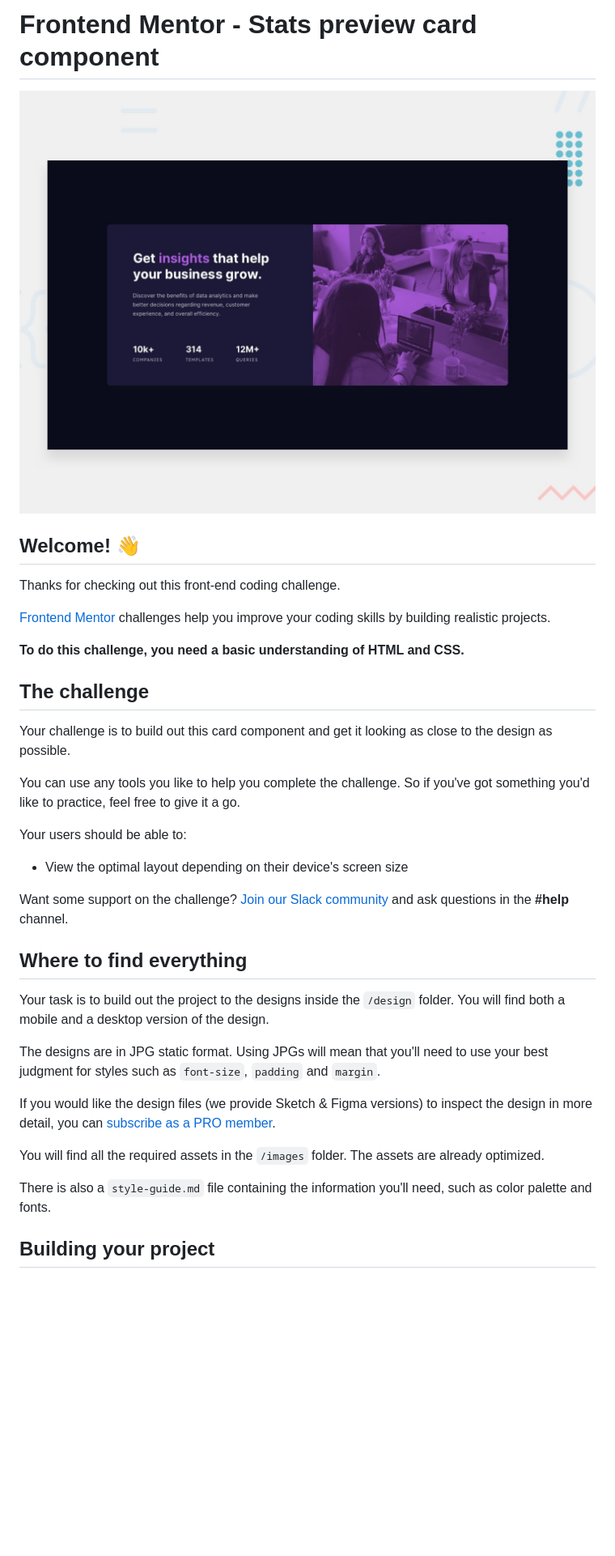
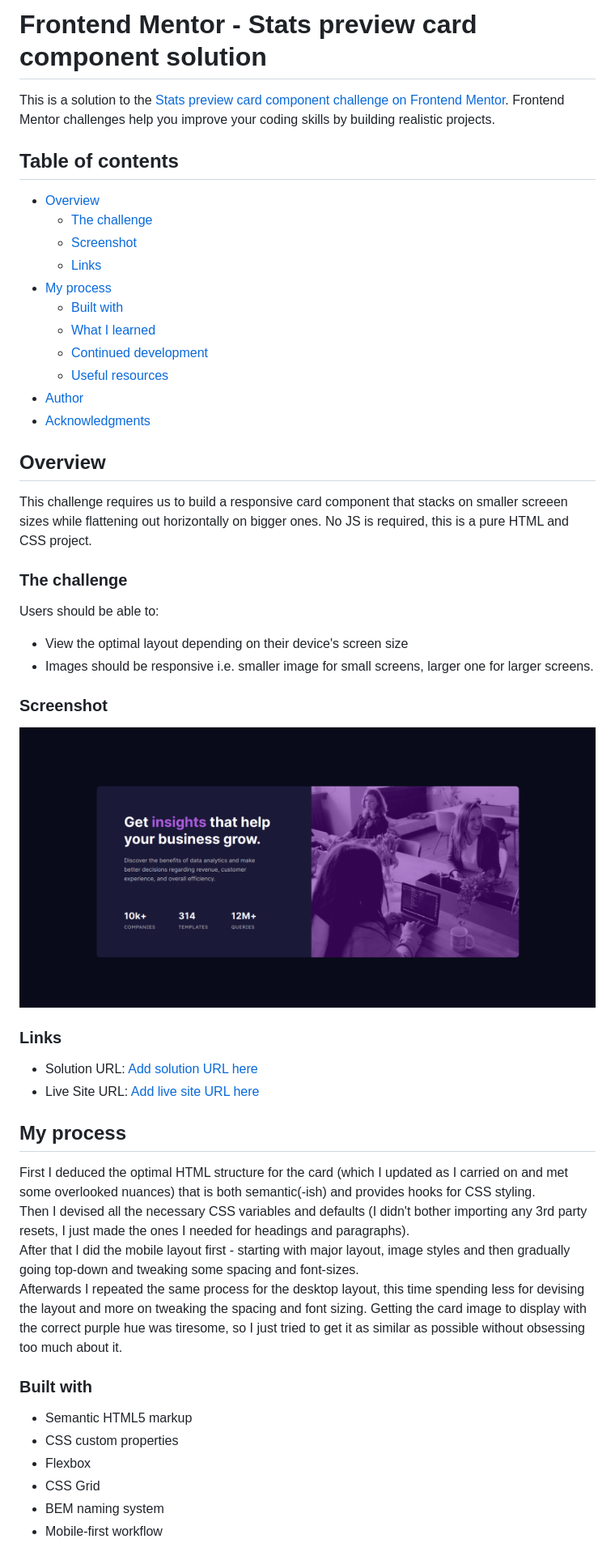
Before and after one commit to marisudris/frontend-mentor-stats-preview-card-component, a Markdown page: README.md, the part around the change printed below. Shown: that part at 81% size. Rendered like a GitHub page; pictures changed too: design/my-result.png (added); blank space fills up the shorter version.

Commit message:
Added my own README

```diff
--- a/README.md
+++ b/README.md
@@ -1,38 +1,64 @@
-# Frontend Mentor - Stats preview card component
+# Frontend Mentor - Stats preview card component solution
 
-![Design preview for the Stats preview card component coding challenge](./design/desktop-preview.jpg)
+This is a solution to the [Stats preview card component challenge on Frontend Mentor](https://www.frontendmentor.io/challenges/stats-preview-card-component-8JqbgoU62). Frontend Mentor challenges help you improve your coding skills by building realistic projects.
 
-## Welcome! 👋
+## Table of contents
 
-Thanks for checking out this front-end coding challenge.
+- [Overview](#overview)
+  - [The challenge](#the-challenge)
+  - [Screenshot](#screenshot)
+  - [Links](#links)
+- [My process](#my-process)
+  - [Built with](#built-with)
+  - [What I learned](#what-i-learned)
+  - [Continued development](#continued-development)
+  - [Useful resources](#useful-resources)
+- [Author](#author)
+- [Acknowledgments](#acknowledgments)
 
-[Frontend Mentor](https://www.frontendmentor.io) challenges help you improve your coding skills by building realistic projects.
+## Overview
 
-**To do this challenge, you need a basic understanding of HTML and CSS.**
+This challenge requires us to build a responsive card component that stacks on
+smaller screeen sizes while flattening out horizontally on bigger ones. No JS is required, this
+is a pure HTML and CSS project.
 
-## The challenge
+### The challenge
 
-Your challenge is to build out this card component and get it looking as close to the design as possible.
-
-You can use any tools you like to help you complete the challenge. So if you've got something you'd like to practice, feel free to give it a go.
-
-Your users should be able to:
+Users should be able to:
 
 - View the optimal layout depending on their device's screen size
+- Images should be responsive i.e. smaller image for small screens, larger one for
+  larger screens.
 
-Want some support on the challenge? [Join our Slack community](https://www.frontendmentor.io/slack) and ask questions in the **#help** channel.
+### Screenshot
 
-## Where to find everything
+![](./design/my-result.png)
 
-Your task is to build out the project to the designs inside the `/design` folder. You will find both a mobile and a desktop version of the design.
+### Links
 
-The designs are in JPG static format. Using JPGs will mean that you'll need to use your best judgment for styles such as `font-size`, `padding` and `margin`.
+- Solution URL: [Add solution URL here](https://your-solution-url.com)
+- Live Site URL: [Add live site URL here](https://your-live-site-url.com)
 
-If you would like the design files (we provide Sketch & Figma versions) to inspect the design in more detail, you can [subscribe as a PRO member](https://www.frontendmentor.io/pro).
+## My process
 
-You will find all the required assets in the `/images` folder. The assets are already optimized.
+First I deduced the optimal HTML structure for the card (which I updated as
+I carried on and met some overlooked nuances) that is both semantic(-ish) and provides
+hooks for CSS styling.
+Then I devised all the necessary CSS variables and defaults (I didn't
+bother importing any 3rd party resets, I just made the ones I needed for headings and paragraphs).
+After that I did the mobile layout first - starting with major layout, image
+styles and then gradually going top-down and tweaking some spacing and font-sizes.
+Afterwards I repeated the same process for the desktop layout, this time spending less
+for devising the layout and more on tweaking the spacing and font sizing. Getting the card image
+to display with the correct purple hue was tiresome, so I just tried to get it as similar
+as possible without obsessing too much about it.
 
-There is also a `style-guide.md` file containing the information you'll need, such as color palette and fonts.
+### Built with
 
-## Building your project
+- Semantic HTML5 markup
+- CSS custom properties
+- Flexbox
+- CSS Grid
+- BEM naming system
+- Mobile-first workflow
 
```
Also changed, not shown: other parts of README.md (+14 -48 lines), README-template.md (deleted, +0 -110 lines).
